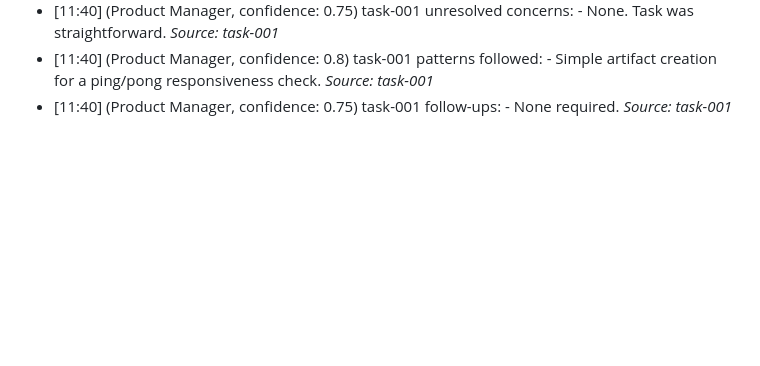
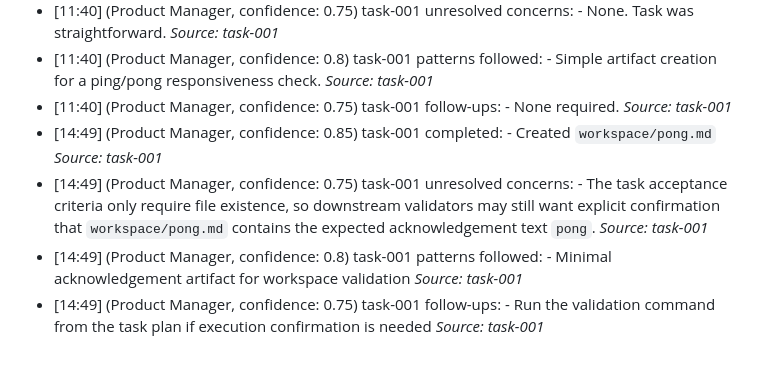
Before and after one commit to BerndAdamczyk/Agent-Maestro, a Markdown page: memory/daily/2026-04-06.md, the part around the change. GitHub-like rendering; blank space fills up the shorter version.

Commit message:
mem: task-001 complete

```diff
--- a/memory/daily/2026-04-06.md
+++ b/memory/daily/2026-04-06.md
@@ -28,3 +28,7 @@
 - [11:40] (Product Manager, confidence: 0.75) task-001 unresolved concerns: - None. Task was straightforward. _Source: task-001_
 - [11:40] (Product Manager, confidence: 0.8) task-001 patterns followed: - Simple artifact creation for a ping/pong responsiveness check. _Source: task-001_
 - [11:40] (Product Manager, confidence: 0.75) task-001 follow-ups: - None required. _Source: task-001_
+- [14:49] (Product Manager, confidence: 0.85) task-001 completed: - Created `workspace/pong.md` _Source: task-001_
+- [14:49] (Product Manager, confidence: 0.75) task-001 unresolved concerns: - The task acceptance criteria only require file existence, so downstream validators may still want explicit confirmation that `workspace/pong.md` contains the expected acknowledgement text `pong`. _Source: task-001_
+- [14:49] (Product Manager, confidence: 0.8) task-001 patterns followed: - Minimal acknowledgement artifact for workspace validation _Source: task-001_
+- [14:49] (Product Manager, confidence: 0.75) task-001 follow-ups: - Run the validation command from the task plan if execution confirmation is needed _Source: task-001_
```
